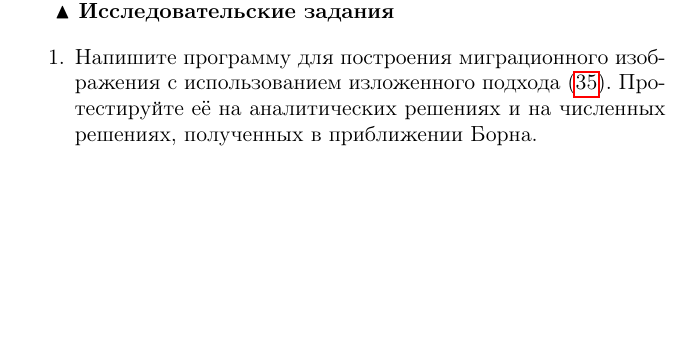
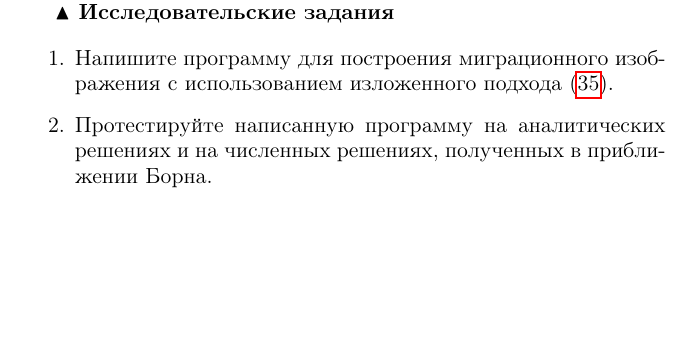
Before and after one commit to vasily-golubev/stuff, a LaTeX document (text-migration/Tex-sample-a5.tex, which reads text-migration/ch_2.tex): part of page 18 of 21, cut so that both start at the same text. Compiled offline with pdfLaTeX; the source files are stored in an older character set and shown here as Unicode; a LaTeX package or settings file that is missing is left out.

Commit message:
[text-migration] Small extension.

```diff
--- a/text-migration/ch_2.tex
+++ b/text-migration/ch_2.tex
@@ -254,7 +255,7 @@
 \textbf{$\blacktriangle$ Исследовательские задания}
 
 \begin {enumerate}
-\item{Напишите программу для построения миграционного изображения с использованием изложенного подхода (\ref{eq_luo}).
-Протестируйте её на аналитических решениях и на численных решениях, полученных в приближении Борна.}
+\item{Напишите программу для построения миграционного изображения с использованием изложенного подхода (\ref{eq_luo})}.
+\item{Протестируйте написанную программу на аналитических решениях и на численных решениях, полученных в приближении Борна.}
 \end {enumerate}
 \clearpage
```
Also changed, not shown: text-migration/ch_2.tex (3 more changed lines).
